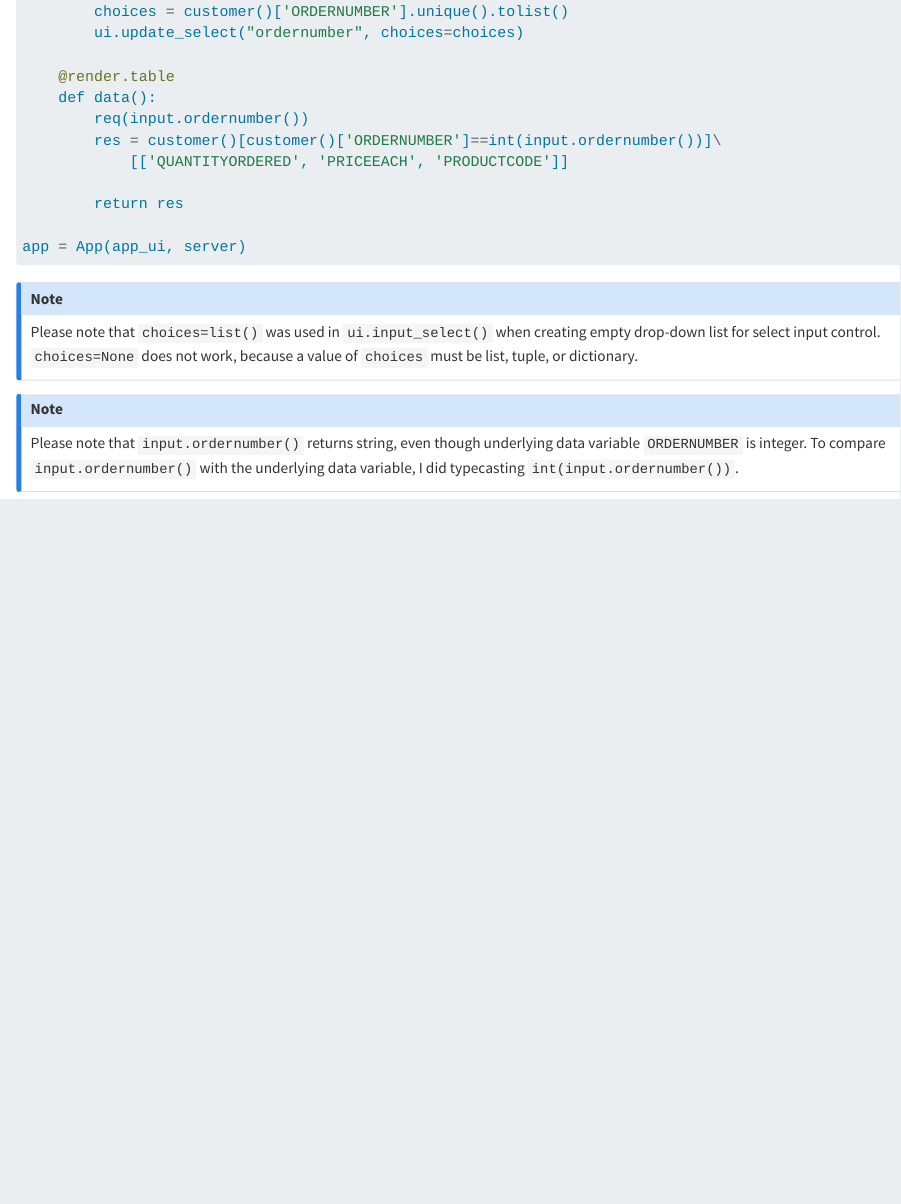
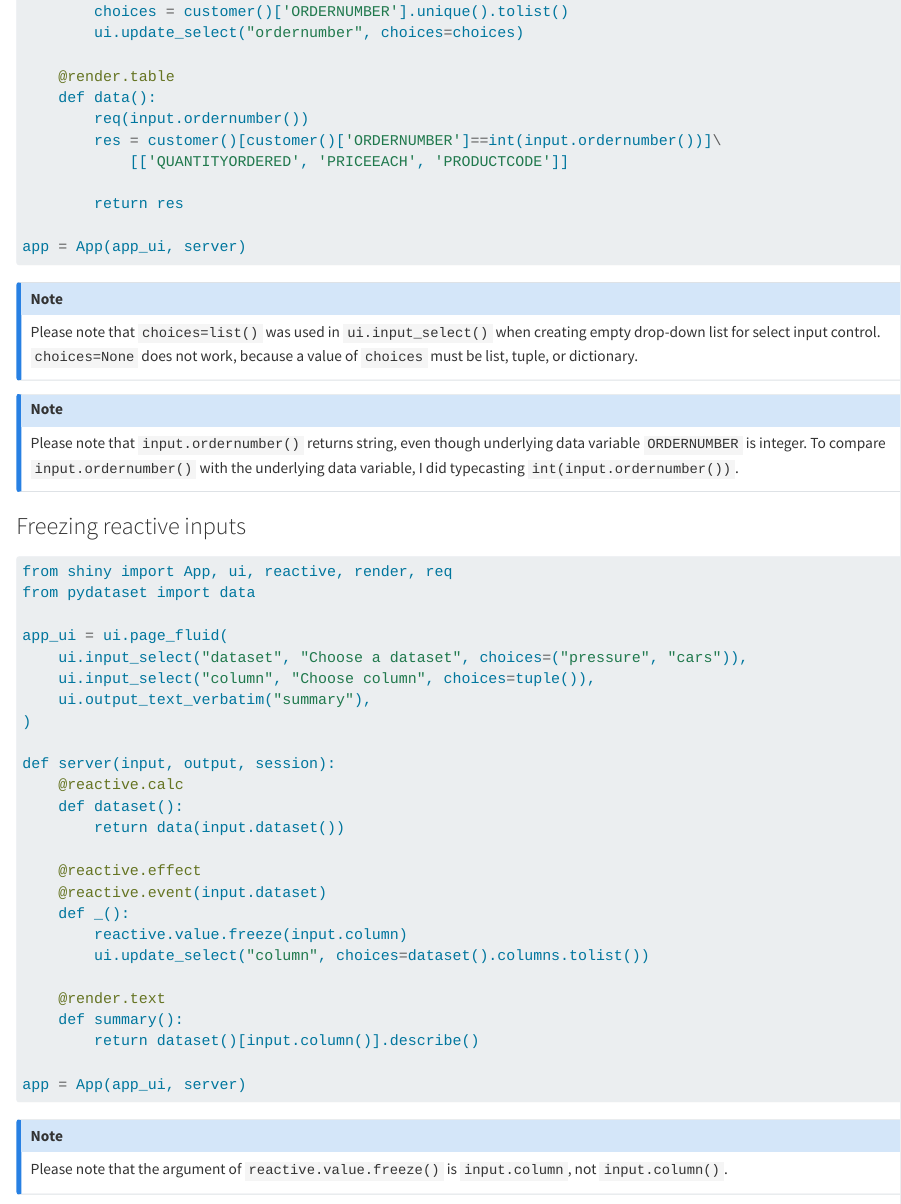
Before and after one commit to youngroklee-ml/mastering-shiny-for-python, a Quarto document (action-dynamic.qmd): the page in a window 1100 px wide, from 2150 px down. Rendered offline with R 4.5, knitr and Pandoc in place of Quarto, with nearby package versions.

Commit message:
implement an example of freezing reactive inputs

````diff
--- a/action-dynamic.qmd
+++ b/action-dynamic.qmd
@@ -124,3 +124,38 @@ Please note that `choices=list()` was used in `ui.input_select()` when creating
 :::{.callout-note}
 Please note that `input.ordernumber()` returns string, even though underlying data variable `ORDERNUMBER` is integer. To compare `input.ordernumber()` with the underlying data variable, I did typecasting `int(input.ordernumber())`.
 :::
+
+
+### Freezing reactive inputs
+
+```{.python filename='examples/action-dynamic/freezing-reactive-input/app.py'}
+from shiny import App, ui, reactive, render, req
+from pydataset import data
+
+app_ui = ui.page_fluid(
+    ui.input_select("dataset", "Choose a dataset", choices=("pressure", "cars")),
+    ui.input_select("column", "Choose column", choices=tuple()),
+    ui.output_text_verbatim("summary"),
+)
+
+def server(input, output, session):
+    @reactive.calc
+    def dataset():
+        return data(input.dataset())
+
+    @reactive.effect
+    @reactive.event(input.dataset)
+    def _():
+        reactive.value.freeze(input.column)
+        ui.update_select("column", choices=dataset().columns.tolist())
+
+    @render.text
+    def summary():
+        return dataset()[input.column()].describe()
+
+app = App(app_ui, server)
+```
+
+:::{.callout-note}
+Please note that the argument of `reactive.value.freeze()` is `input.column`, not `input.column()`.
+:::
--- /dev/null
+++ b/examples/action-dynamic/freezing-reactive-input/app.py
@@ -0,0 +1,25 @@
+from shiny import App, ui, reactive, render, req
+from pydataset import data
+
+app_ui = ui.page_fluid(
+    ui.input_select("dataset", "Choose a dataset", choices=("pressure", "cars")),
+    ui.input_select("column", "Choose column", choices=tuple()),
+    ui.output_text_verbatim("summary"),
+)
+
+def server(input, output, session):
+    @reactive.calc
+    def dataset():
+        return data(input.dataset())
+
+    @reactive.effect
+    @reactive.event(input.dataset)
+    def _():
+        reactive.value.freeze(input.column)
+        ui.update_select("column", choices=dataset().columns.tolist())
+
+    @render.text
+    def summary():
+        return dataset()[input.column()].describe()
+
+app = App(app_ui, server)
````
